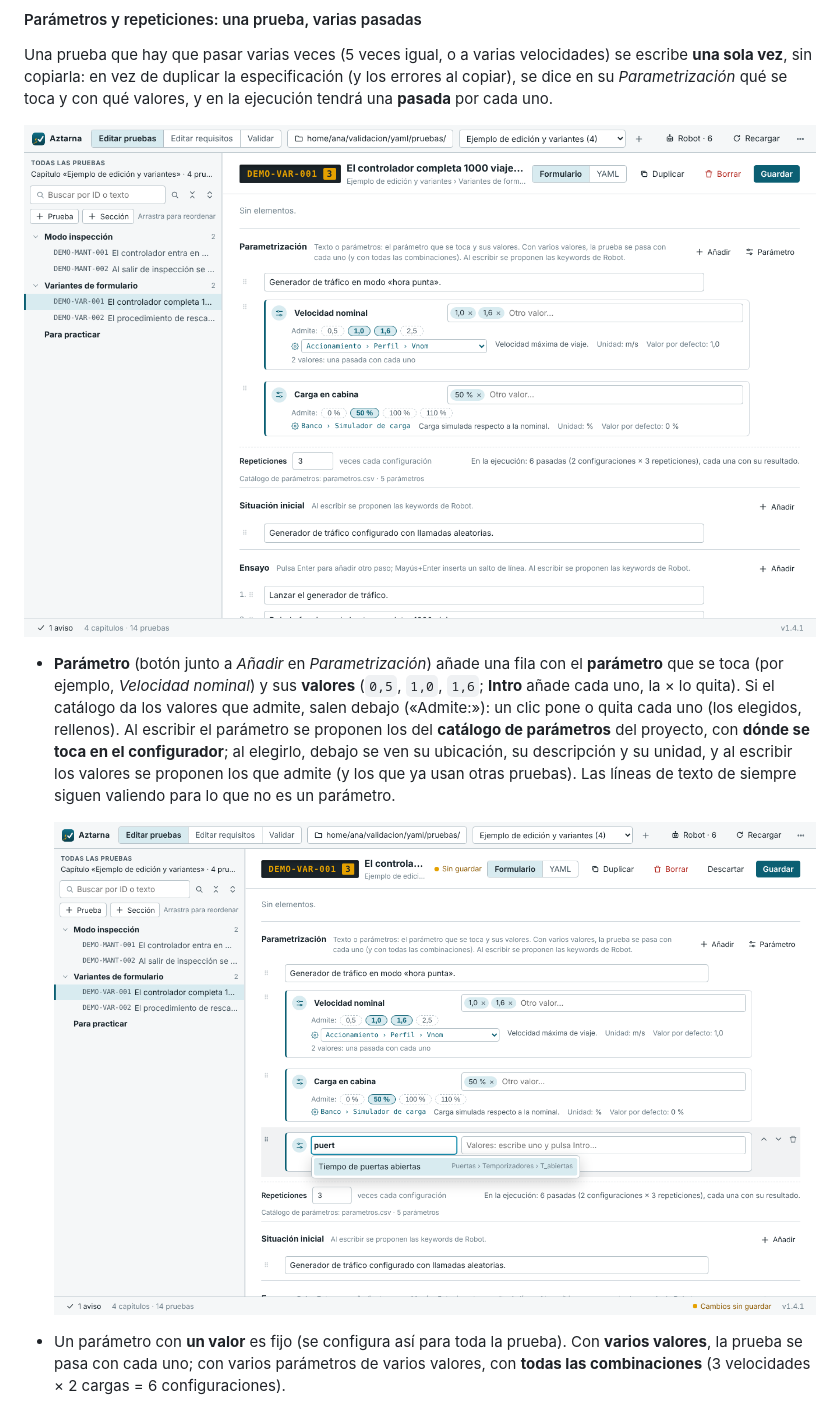
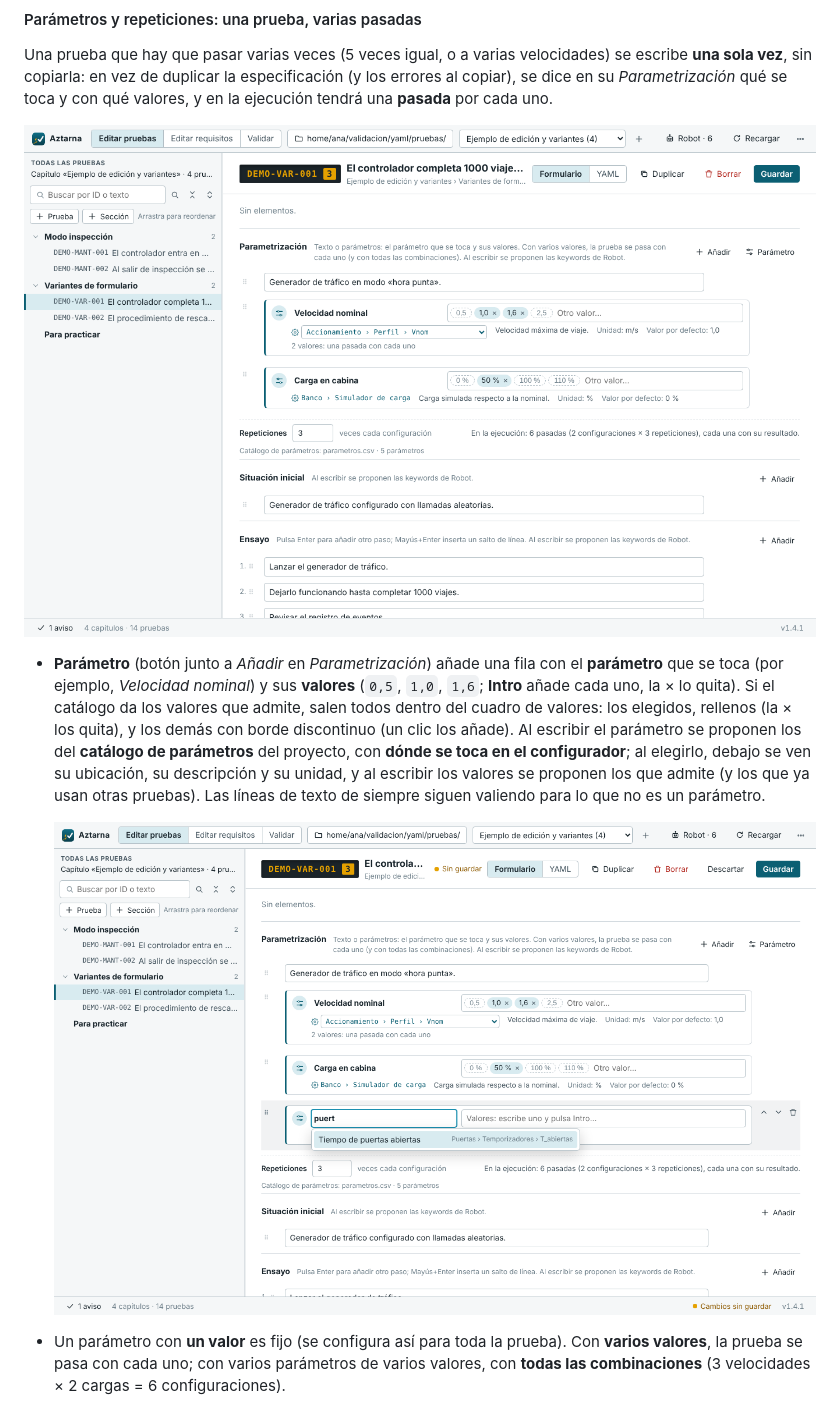
Before and after one commit to goros1993/Aztarna, a Markdown page: MANUAL.md, the part around the change. Rendered like a GitHub page; pictures changed too: docs/manual/62_parametros.png, docs/manual/63_parametros_catalogo.png.

Commit message:
Parámetros: los valores del catálogo, dentro del cuadro de valores
Co-Authored-By: Claude Opus 5.5 <noreply@anthropic.com>
Claude-Session: https://claude.ai/code/session_01J8Tj4AQ5BQ3LtPFJNhaWze

```diff
--- a/MANUAL.md
+++ b/MANUAL.md
@@ -478,8 +478,9 @@ uno.
 - **Parámetro** (botón junto a *Añadir* en *Parametrización*) añade una fila
   con el **parámetro** que se toca (por ejemplo, *Velocidad nominal*) y sus
   **valores** (`0,5`, `1,0`, `1,6`; **Intro** añade cada uno, la × lo quita).
-  Si el catálogo da los valores que admite, salen debajo («Admite:»): un
-  clic pone o quita cada uno (los elegidos, rellenos).
+  Si el catálogo da los valores que admite, salen todos dentro del cuadro de
+  valores: los elegidos, rellenos (la × los quita), y los demás con borde
+  discontinuo (un clic los añade).
   Al escribir el parámetro se proponen los del **catálogo de parámetros** del
   proyecto, con **dónde se toca en el configurador**; al elegirlo, debajo se
   ven su ubicación, su descripción y su unidad, y al escribir los valores se
```
Also changed, not shown: CHANGELOG.md (+5 -4 lines), docs/manual/64_pasadas.png, 2 other files.
